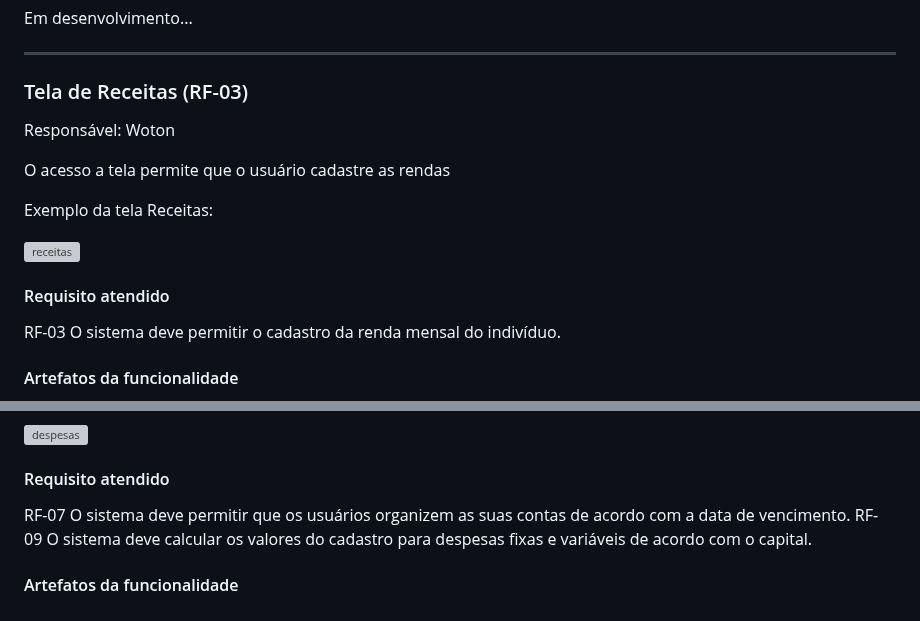
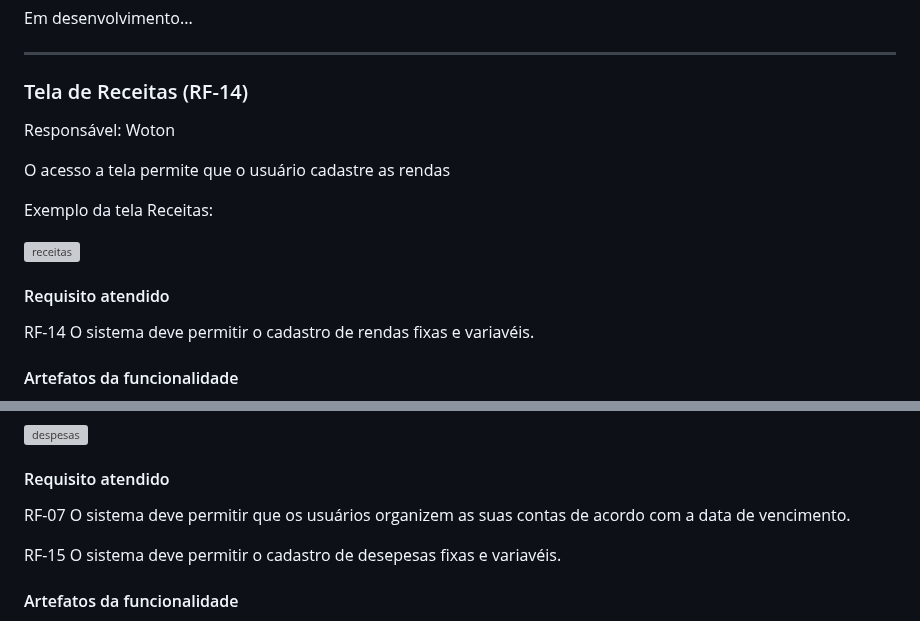
Before and after one commit to ICEI-PUC-Minas-PMV-ADS/pmv-ads-2024-1-e1-proj-web-t1-pmv-ads-2024-1-e1-projequilfinanc, a Markdown page: documentos/06-Programação de Funcionalidades.md, 2 parts joined by grey strips. Drawn GitHub-style; grey boxes are pictures that could not be loaded.

```diff
--- a/documentos/06-Programação de Funcionalidades.md
+++ b/documentos/06-Programação de Funcionalidades.md
@@ -217,7 +218,7 @@ Em desenvolvimento...
 
 <hr>
 
-### Tela de Receitas (RF-03)
+### Tela de Receitas (RF-14)
 
 Responsável: Woton
 
@@ -230,7 +231,7 @@ Exemplo da tela Receitas:
 
 #### Requisito atendido
 
-RF-03    O sistema deve permitir o cadastro da renda mensal do indivíduo.
+RF-14 O sistema deve permitir o cadastro de rendas fixas e variavéis.
 
 #### Artefatos da funcionalidade
 
@@ -268,7 +269,8 @@ Exemplo da tela Depesas:
 #### Requisito atendido
 
 RF-07    O sistema deve permitir que os usuários organizem as suas contas de acordo com a data de vencimento.
-RF-09    O sistema deve calcular os valores do cadastro para despesas fixas e variáveis de acordo com o capital.
+
+RF-15    O sistema deve permitir o cadastro de desepesas fixas e variavéis.
 
 #### Artefatos da funcionalidade
 
```
Also changed, not shown: other parts of documentos/06-Programação de Funcionalidades.md (+2 -0 lines).
